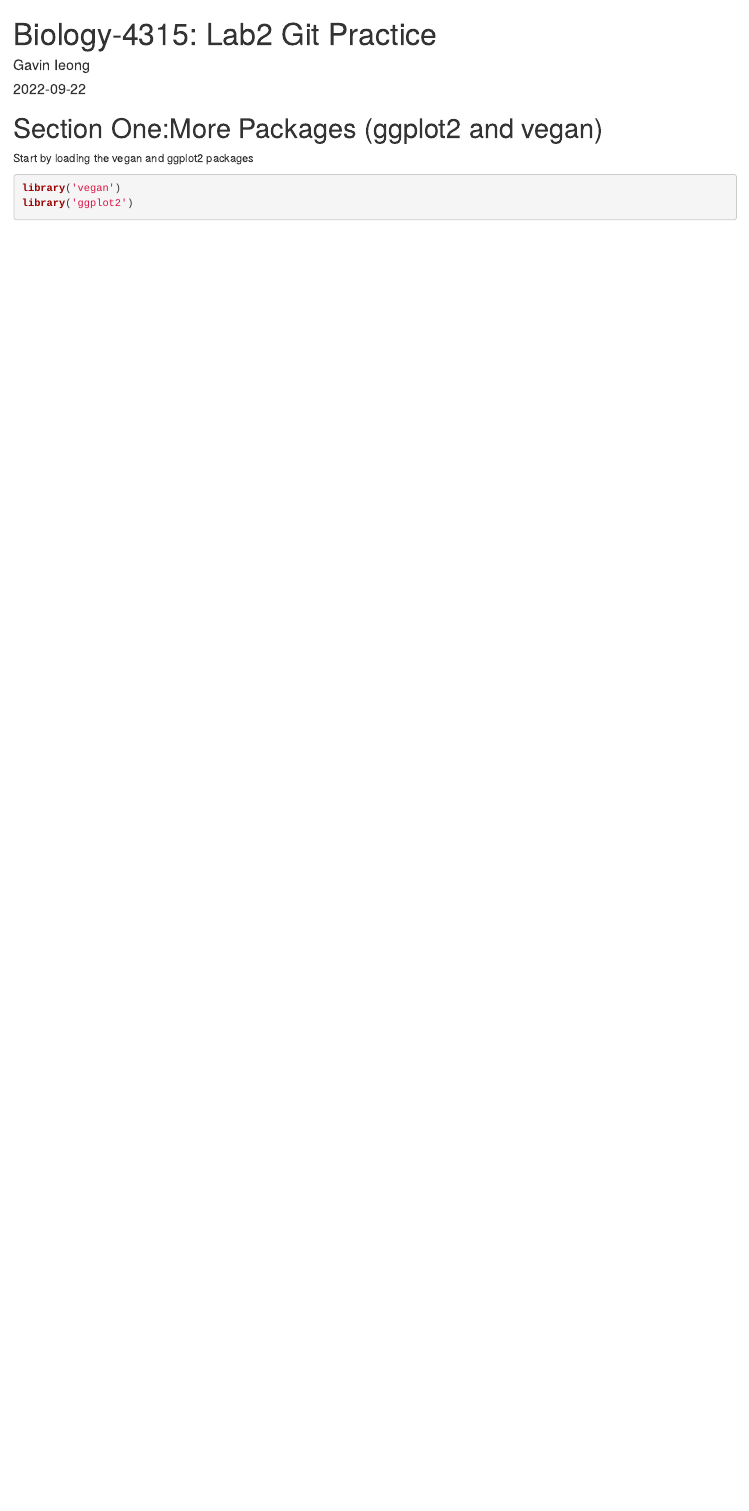
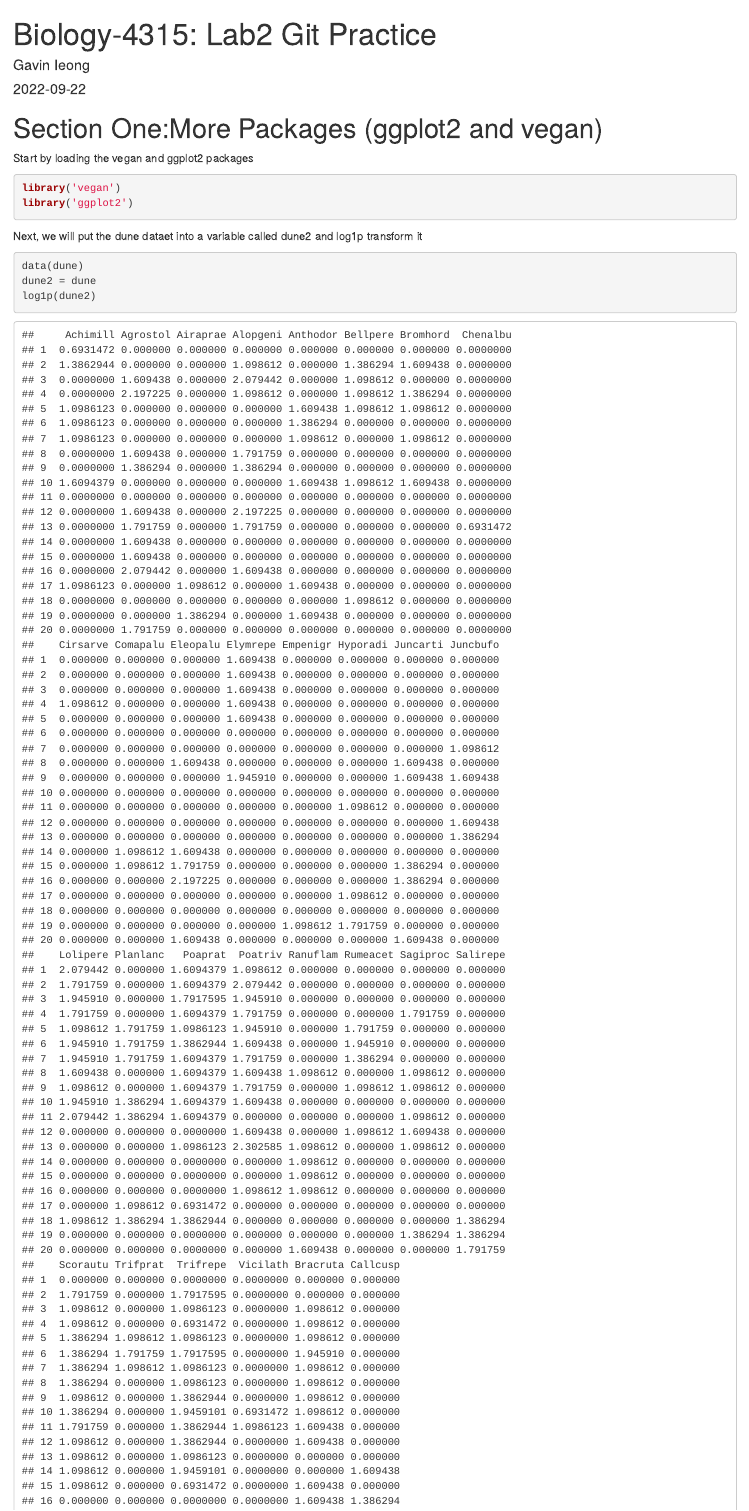
Before and after one commit to Gavin-I/Biol4315_lab2_Gavin_I, an R Markdown document (Biology4315_Lab2.Rmd): the page in a window 1100 px wide, from its top. Rendered offline with R 4.5, knitr and Pandoc, with nearby package versions.

Commit message:
Loaded dune dataset and performed log1p transformation on it

````diff
--- a/Biology4315_Lab2.Rmd
+++ b/Biology4315_Lab2.Rmd
@@ -17,3 +17,10 @@
 library('vegan')
 library('ggplot2')
 ```
+
+Next, we will put the dune dataet into a variable called dune2 and log1p transform it
+```{r}
+data(dune)
+dune2 = dune
+log1p(dune2)
+```
````
